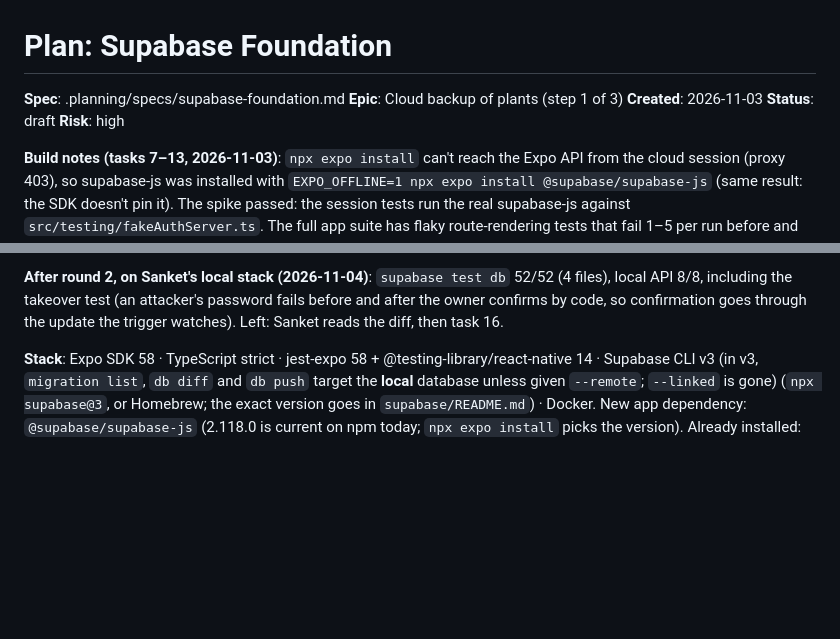
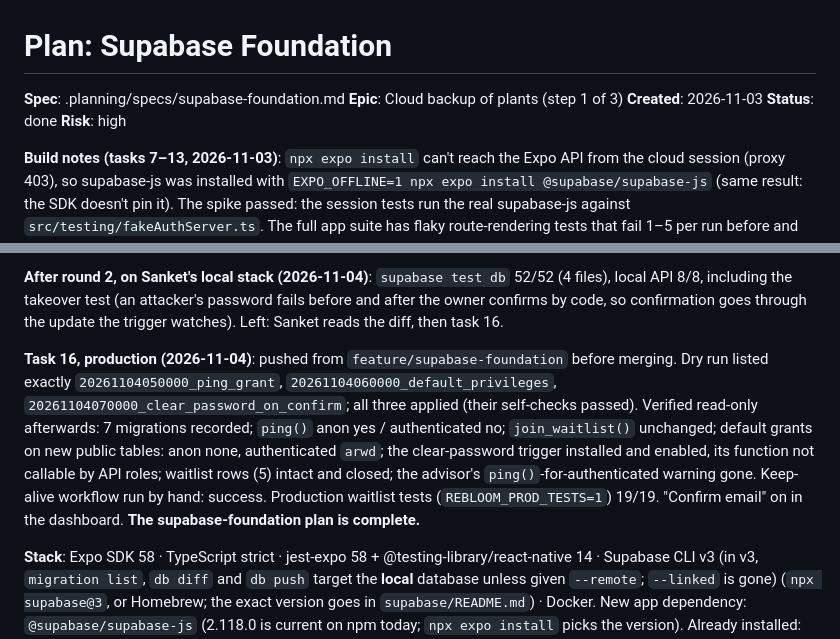
Before and after one commit to SanketLV/rebloom, a Markdown page: .planning/plans/supabase-foundation.md, 2 parts joined by grey strips. GitHub-like rendering; blank space fills up the shorter version.

Commit message:
docs(plan): task 16 done; migrations live on production
Co-Authored-By: Claude Opus 5.5 <noreply@anthropic.com>
Claude-Session: https://claude.ai/code/session_01VvrqofHVC6gqHHEFfbhfuR

```diff
--- a/.planning/plans/supabase-foundation.md
+++ b/.planning/plans/supabase-foundation.md
@@ -3,7 +3,7 @@
 **Spec**: .planning/specs/supabase-foundation.md
 **Epic**: Cloud backup of plants (step 1 of 3)
 **Created**: 2026-11-03
-**Status**: draft
+**Status**: done
 **Risk**: high
 
 **Build notes (tasks 7–13, 2026-11-03)**: `npx expo install` can't reach the Expo API from the cloud session (proxy 403), so supabase-js was installed with `EXPO_OFFLINE=1 npx expo install @supabase/supabase-js` (same result: the SDK doesn't pin it). The spike passed: the session tests run the real supabase-js against `src/testing/fakeAuthServer.ts`. The full app suite has flaky route-rendering tests that fail 1–5 per run before and after this work (each file passes alone); tracked as a separate task.
@@ -19,6 +19,8 @@
 **Adversarial review, round 2 (2026-11-04)**: three reviewers (database, session logic, tests/docs), 16 findings after merging duplicates; all fixed test-first. Highlights: passwords cleared when an address is confirmed (pre-sign-up account takeover; migration `20261104070000`; the first version refused password sign-ups and broke code sign-ups on the local stack, since the auth server gives those a random password), views/materialized views/definer functions covered by the rules and tests, sign-out made race-proof (supabase-js can't write the session back while signed out), logout results read correctly, the fake auth server answers like real Supabase, RLS tests now fail on the reviewer's weakened templates, migrations check their own effect, the import guard parses imports, production tests opt-in. One reviewer claim didn't hold (migrations being no-ops on production: owner and grantor there are `postgres`). In the final check the config property test found one more bad URL (`https:///&`), fixed. Harness: pgTAP 51/51. Pre-existing hex-guard gaps queued as a separate task.
 
 **After round 2, on Sanket's local stack (2026-11-04)**: `supabase test db` 52/52 (4 files), local API 8/8, including the takeover test (an attacker's password fails before and after the owner confirms by code, so confirmation goes through the update the trigger watches). Left: Sanket reads the diff, then task 16.
+
+**Task 16, production (2026-11-04)**: pushed from `feature/supabase-foundation` before merging. Dry run listed exactly `20261104050000_ping_grant`, `20261104060000_default_privileges`, `20261104070000_clear_password_on_confirm`; all three applied (their self-checks passed). Verified read-only afterwards: 7 migrations recorded; `ping()` anon yes / authenticated no; `join_waitlist()` unchanged; default grants on new public tables: anon none, authenticated `arwd`; the clear-password trigger installed and enabled, its function not callable by API roles; waitlist rows (5) intact and closed; the advisor's `ping()`-for-authenticated warning gone. Keep-alive workflow run by hand: success. Production waitlist tests (`REBLOOM_PROD_TESTS=1`) 19/19. "Confirm email" on in the dashboard. **The supabase-foundation plan is complete.**
 
 **Stack**: Expo SDK 58 · TypeScript strict · jest-expo 58 + @testing-library/react-native 14 · Supabase CLI v3 (in v3, `migration list`, `db diff` and `db push` target the **local** database unless given `--remote`; `--linked` is gone) (`npx supabase@3`, or Homebrew; the exact version goes in `supabase/README.md`) · Docker. New app dependency: `@supabase/supabase-js` (2.118.0 is current on npm today; `npx expo install` picks the version). Already installed: `expo-sqlite`, `fast-check`.
 
```
